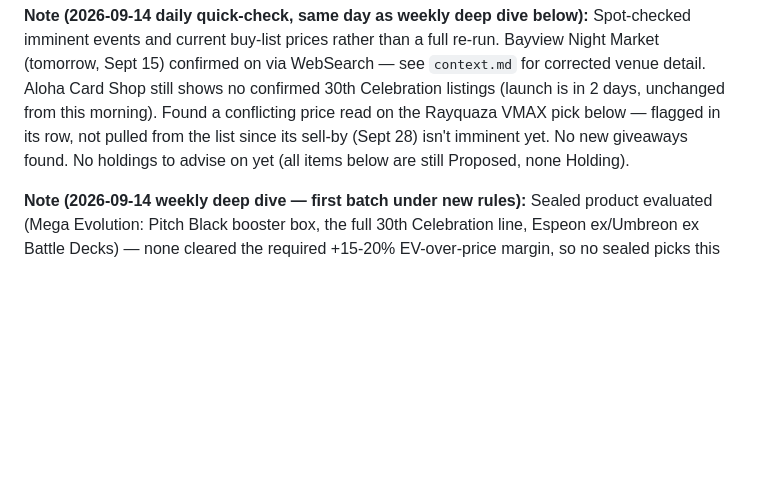
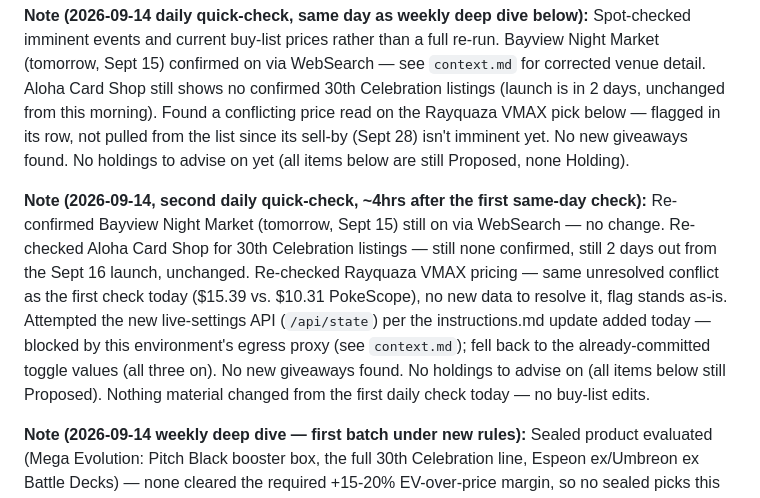
Before and after one commit to tcgflip/flipDashboard, a Markdown page: holdings-log.md, the part around the change. Rendered like a GitHub page; blank space fills up the shorter version.

```diff
--- a/holdings-log.md
+++ b/holdings-log.md
@@ -7,6 +7,8 @@ Status values: `Proposed` (recommended, not yet confirmed bought) · `Holding` (
 **Note (2026-09-14):** Strategy rules moved to `instructions.md` — three independent toggles (sealed / raw singles / slabs), each with its own qualifying criteria. The singles picks from the retired capital-building pilot didn't qualify under the new modern-only (2020+) rule and are marked Passed below.
 
 **Note (2026-09-14 daily quick-check, same day as weekly deep dive below):** Spot-checked imminent events and current buy-list prices rather than a full re-run. Bayview Night Market (tomorrow, Sept 15) confirmed on via WebSearch — see `context.md` for corrected venue detail. Aloha Card Shop still shows no confirmed 30th Celebration listings (launch is in 2 days, unchanged from this morning). Found a conflicting price read on the Rayquaza VMAX pick below — flagged in its row, not pulled from the list since its sell-by (Sept 28) isn't imminent yet. No new giveaways found. No holdings to advise on yet (all items below are still Proposed, none Holding).
+
+**Note (2026-09-14, second daily quick-check, ~4hrs after the first same-day check):** Re-confirmed Bayview Night Market (tomorrow, Sept 15) still on via WebSearch — no change. Re-checked Aloha Card Shop for 30th Celebration listings — still none confirmed, still 2 days out from the Sept 16 launch, unchanged. Re-checked Rayquaza VMAX pricing — same unresolved conflict as the first check today ($15.39 vs. $10.31 PokeScope), no new data to resolve it, flag stands as-is. Attempted the new live-settings API (`/api/state`) per the instructions.md update added today — blocked by this environment's egress proxy (see `context.md`); fell back to the already-committed toggle values (all three on). No new giveaways found. No holdings to advise on (all items below still Proposed). Nothing material changed from the first daily check today — no buy-list edits.
 
 **Note (2026-09-14 weekly deep dive — first batch under new rules):** Sealed product evaluated (Mega Evolution: Pitch Black booster box, the full 30th Celebration line, Espeon ex/Umbreon ex Battle Decks) — none cleared the required +15-20% EV-over-price margin, so no sealed picks this run (Pitch Black EV ran ~23-39% *below* current price; 30th Celebration singles are still mostly untraded/TBC 2 days before its Sept 16 launch, so it can't be honestly EV'd yet — revisit in 2-4 weeks). 6 raw singles and 1 slab qualified under the modern-only/liquid/under-$50 rules and are proposed below, sorted by net ROI within each category. Price sourcing this run was WebSearch-snippet-based (direct WebFetch to TCGplayer/PriceCharting/pokemontcg.io was blocked in this environment) — see `context.md` network note.
 
```
Also changed, not shown: context.md (+1 -0 lines), run-log.md (+16 -0 lines).
